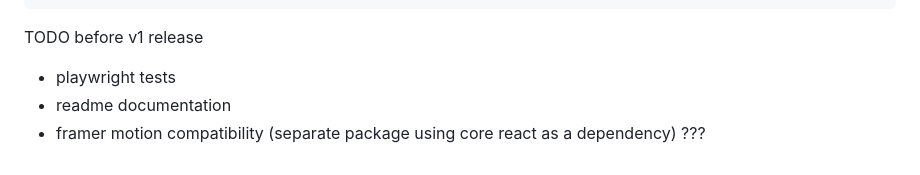
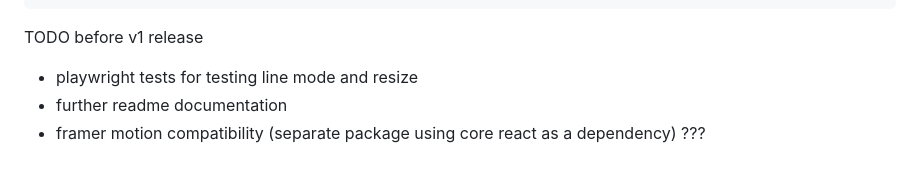
Before and after one commit to BytexDigital/splittext, a Markdown page: README.md, the part around the change. Rendered like a GitHub page.

Commit message:
todo read me update

```diff
--- a/README.md
+++ b/README.md
@@ -115,6 +115,6 @@ Split Text supports inline elements when passed as children. For example, the fo
 
 TODO before v1 release
 
-- playwright tests
-- readme documentation
+- playwright tests for testing line mode and resize
+- further readme documentation
 - framer motion compatibility (separate package using core react as a dependency) ???
```
